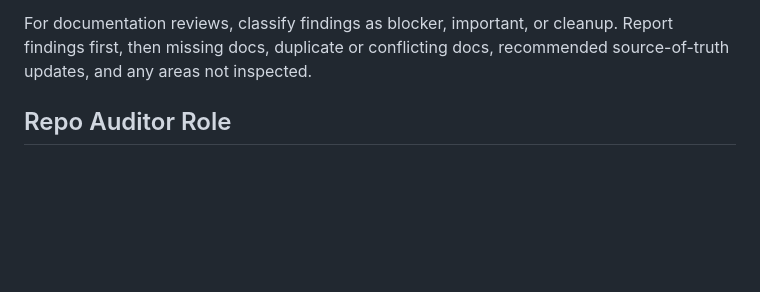
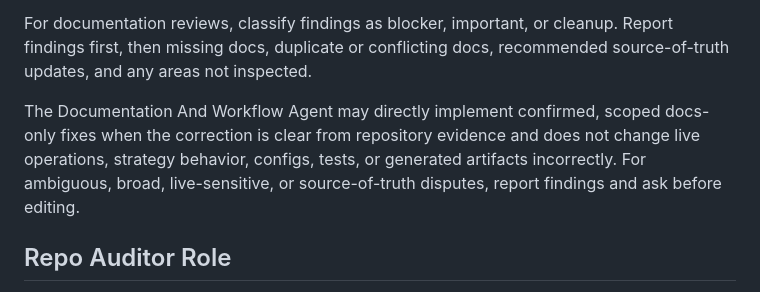
Before and after one commit to CodyChew/TradeAutomation, a Markdown page: AGENTS.md, the part around the change. GitHub-like rendering; blank space fills up the shorter version.

Commit message:
docs: clarify documentation agent fixes

```diff
--- a/AGENTS.md
+++ b/AGENTS.md
@@ -195,6 +195,12 @@ Documentation and workflow priorities:
 For documentation reviews, classify findings as blocker, important, or cleanup.
 Report findings first, then missing docs, duplicate or conflicting docs,
 recommended source-of-truth updates, and any areas not inspected.
+
+The Documentation And Workflow Agent may directly implement confirmed,
+scoped docs-only fixes when the correction is clear from repository evidence
+and does not change live operations, strategy behavior, configs, tests, or
+generated artifacts incorrectly. For ambiguous, broad, live-sensitive, or
+source-of-truth disputes, report findings and ask before editing.
 
 ## Repo Auditor Role
 
```
